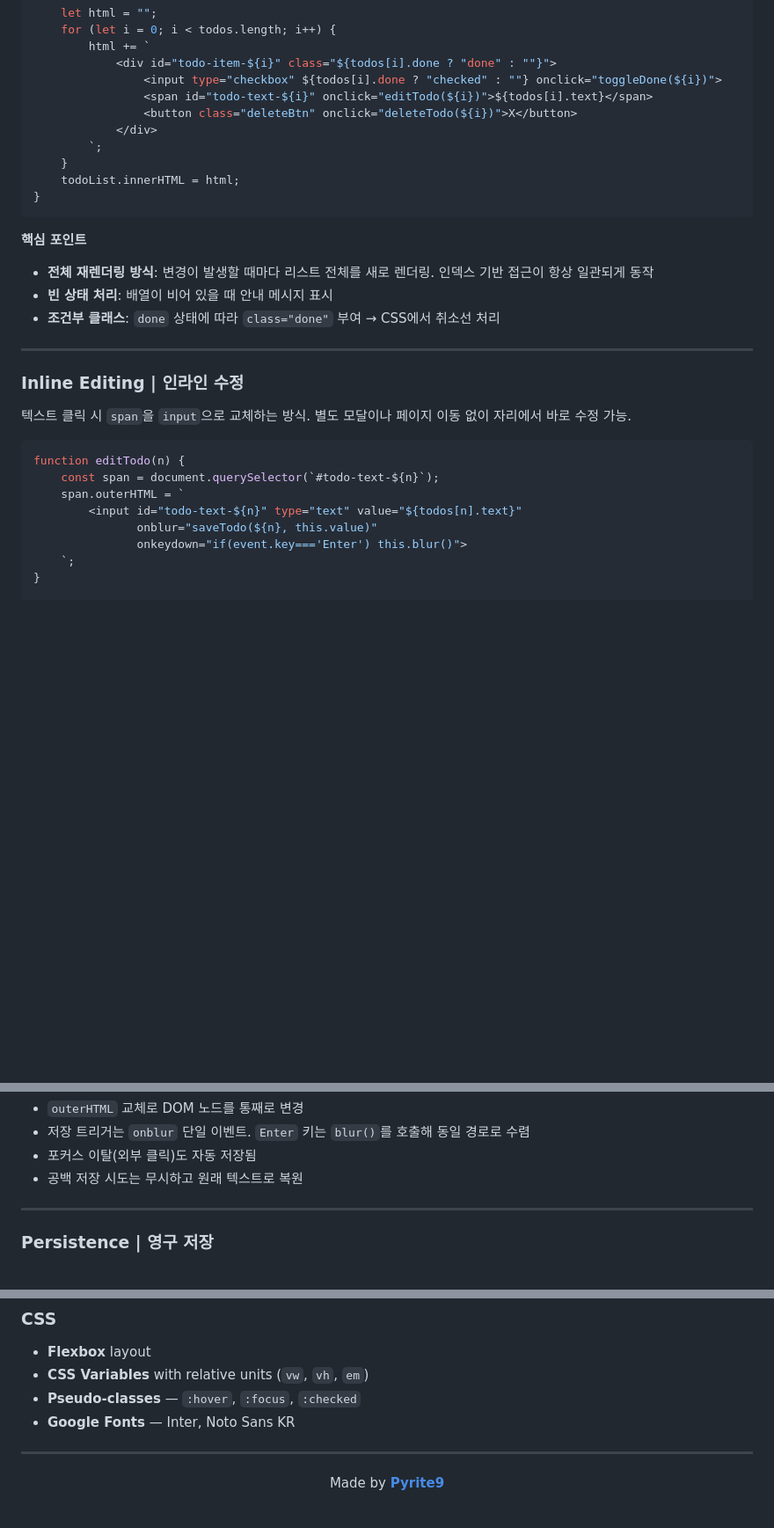
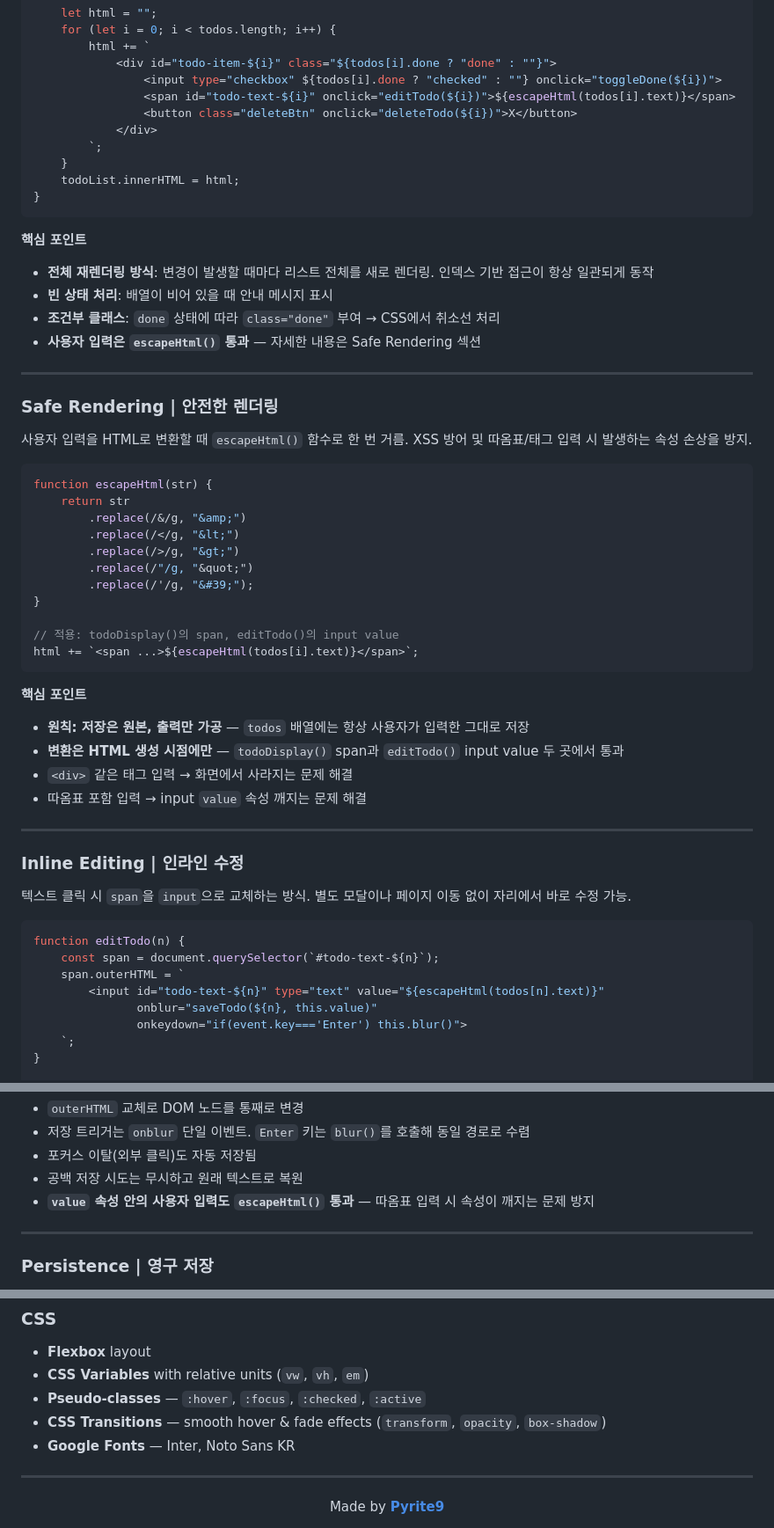
Before and after one commit to Pyrite9/todo-list-js, a Markdown page: README.md, 3 parts joined by grey strips. Shown at 88% size. Drawn GitHub-style; blank space fills up the shorter version.

Commit message:
docs: update README with escapeHtml section and CSS animations

````diff
--- a/README.md
+++ b/README.md
@@ -157,7 +157,7 @@ function todoDisplay() {
         html += `
             <div id="todo-item-${i}" class="${todos[i].done ? "done" : ""}">
                 <input type="checkbox" ${todos[i].done ? "checked" : ""} onclick="toggleDone(${i})">
-                <span id="todo-text-${i}" onclick="editTodo(${i})">${todos[i].text}</span>
+                <span id="todo-text-${i}" onclick="editTodo(${i})">${escapeHtml(todos[i].text)}</span>
                 <button class="deleteBtn" onclick="deleteTodo(${i})">X</button>
             </div>
         `;
@@ -170,6 +170,33 @@ function todoDisplay() {
 - **전체 재렌더링 방식**: 변경이 발생할 때마다 리스트 전체를 새로 렌더링. 인덱스 기반 접근이 항상 일관되게 동작
 - **빈 상태 처리**: 배열이 비어 있을 때 안내 메시지 표시
 - **조건부 클래스**: `done` 상태에 따라 `class="done"` 부여 → CSS에서 취소선 처리
+- **사용자 입력은 `escapeHtml()` 통과** — 자세한 내용은 Safe Rendering 섹션
+
+---
+
+### Safe Rendering | 안전한 렌더링
+
+사용자 입력을 HTML로 변환할 때 `escapeHtml()` 함수로 한 번 거름. XSS 방어 및 따옴표/태그 입력 시 발생하는 속성 손상을 방지.
+
+```js
+function escapeHtml(str) {
+    return str
+        .replace(/&/g, "&amp;")
+        .replace(/</g, "&lt;")
+        .replace(/>/g, "&gt;")
+        .replace(/"/g, "&quot;")
+        .replace(/'/g, "&#39;");
+}
+
+// 적용: todoDisplay()의 span, editTodo()의 input value
+html += `<span ...>${escapeHtml(todos[i].text)}</span>`;
+```
+
+**핵심 포인트**
+- **원칙: 저장은 원본, 출력만 가공** — `todos` 배열에는 항상 사용자가 입력한 그대로 저장
+- **변환은 HTML 생성 시점에만** — `todoDisplay()` span과 `editTodo()` input value 두 곳에서 통과
+- `<div>` 같은 태그 입력 → 화면에서 사라지는 문제 해결
+- 따옴표 포함 입력 → input `value` 속성 깨지는 문제 해결
 
 ---
 
@@ -181,7 +208,7 @@ function todoDisplay() {
 function editTodo(n) {
     const span = document.querySelector(`#todo-text-${n}`);
     span.outerHTML = `
-        <input id="todo-text-${n}" type="text" value="${todos[n].text}"
+        <input id="todo-text-${n}" type="text" value="${escapeHtml(todos[n].text)}"
                onblur="saveTodo(${n}, this.value)"
                onkeydown="if(event.key==='Enter') this.blur()">
     `;
@@ -203,6 +230,7 @@ function saveTodo(n, val) {
 - 저장 트리거는 `onblur` 단일 이벤트. `Enter` 키는 `blur()`를 호출해 동일 경로로 수렴
 - 포커스 이탈(외부 클릭)도 자동 저장됨
 - 공백 저장 시도는 무시하고 원래 텍스트로 복원
+- **`value` 속성 안의 사용자 입력도 `escapeHtml()` 통과** — 따옴표 입력 시 속성이 깨지는 문제 방지
 
 ---
 
@@ -247,7 +275,8 @@ User Action  →  todos 배열 수정  →  LocalStorage 저장  →  todoDispla
 ### CSS
 - **Flexbox** layout
 - **CSS Variables** with relative units (`vw`, `vh`, `em`)
-- **Pseudo-classes** — `:hover`, `:focus`, `:checked`
+- **Pseudo-classes** — `:hover`, `:focus`, `:checked`, `:active`
+- **CSS Transitions** — smooth hover & fade effects (`transform`, `opacity`, `box-shadow`)
 - **Google Fonts** — Inter, Noto Sans KR
 
 ---
````
